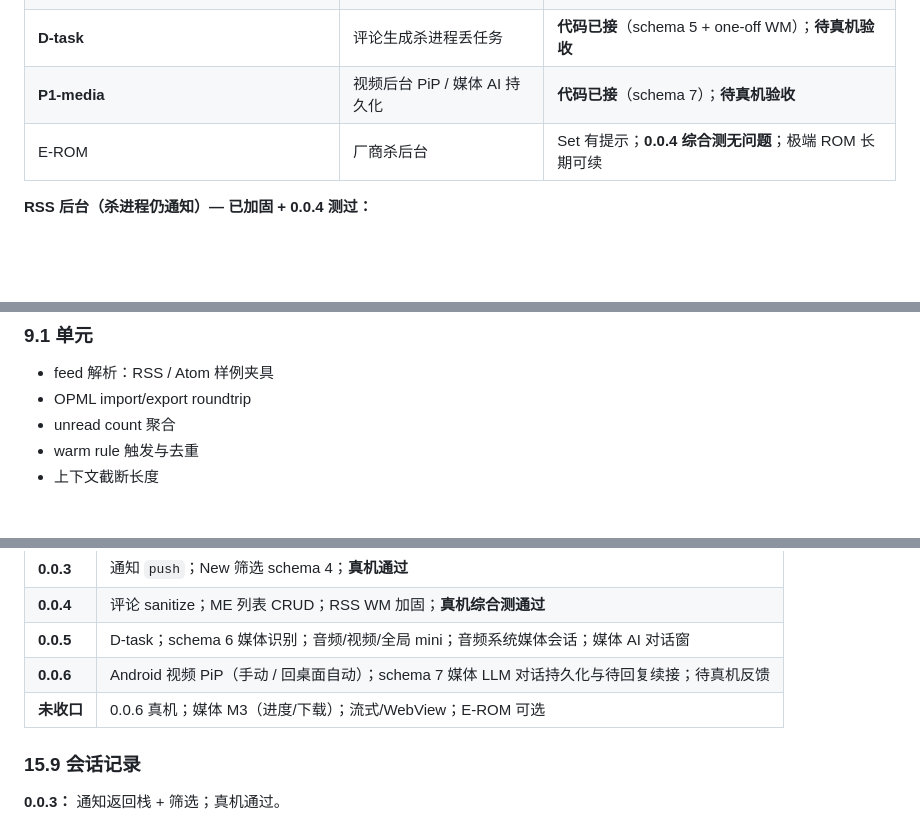
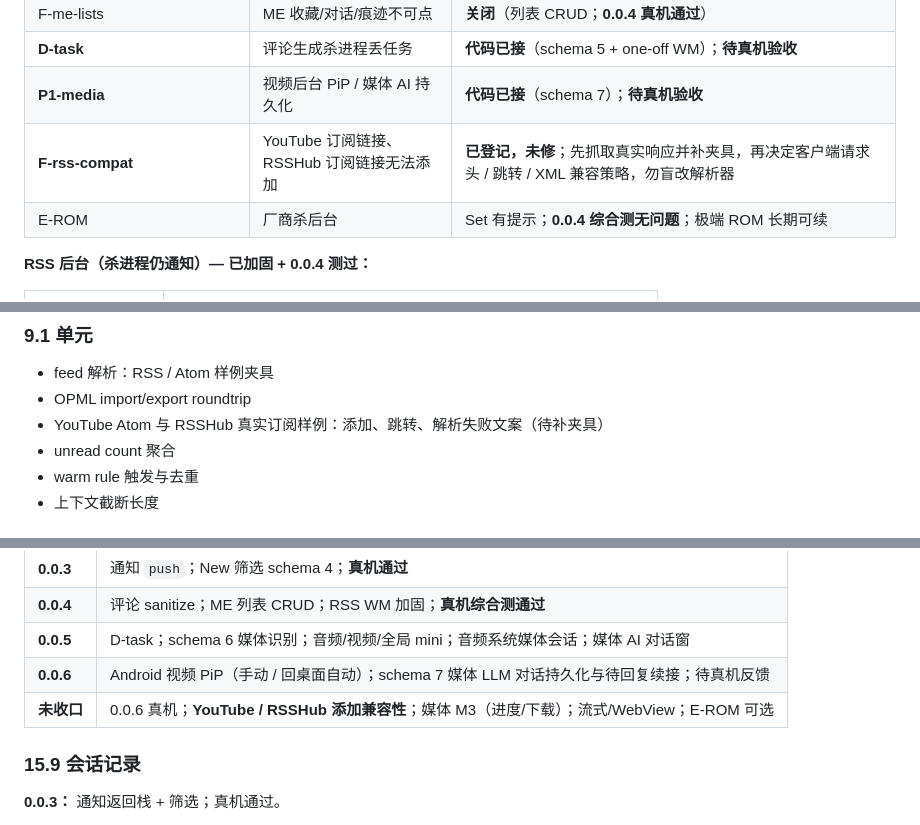
Before and after one commit to WEP-56/wepseed, a Markdown page: docs/IMPLEMENTATION.md, 3 parts joined by grey strips. Drawn GitHub-style; blank space fills up the shorter version.

```diff
--- a/docs/IMPLEMENTATION.md
+++ b/docs/IMPLEMENTATION.md
@@ -140,6 +141,7 @@ test/
 | F-me-lists | ME 收藏/对话/痕迹不可点 | **关闭**（列表 CRUD；**0.0.4 真机通过**） |
 | **D-task** | 评论生成杀进程丢任务 | **代码已接**（schema 5 + one-off WM）；**待真机验收** |
 | **P1-media** | 视频后台 PiP / 媒体 AI 持久化 | **代码已接**（schema 7）；**待真机验收** |
+| **F-rss-compat** | YouTube 订阅链接、RSSHub 订阅链接无法添加 | **已登记，未修**；先抓取真实响应并补夹具，再决定客户端请求头 / 跳转 / XML 兼容策略，勿盲改解析器 |
 | E-ROM | 厂商杀后台 | Set 有提示；**0.0.4 综合测无问题**；极端 ROM 长期可续 |
 
 **RSS 后台（杀进程仍通知）— 已加固 + 0.0.4 测过：**
@@ -799,6 +801,7 @@ Item: pending → running → succeeded | skipped | failed
 
 - feed 解析：RSS / Atom 样例夹具
 - OPML import/export roundtrip
+- YouTube Atom 与 RSSHub 真实订阅样例：添加、跳转、解析失败文案（待补夹具）
 - unread count 聚合
 - warm rule 触发与去重
 - 上下文截断长度
@@ -1033,7 +1036,7 @@ flutter run -d <device>
 | **0.0.4** | 评论 sanitize；ME 列表 CRUD；RSS WM 加固；**真机综合测通过** |
 | **0.0.5** | D-task；schema 6 媒体识别；音频/视频/全局 mini；音频系统媒体会话；媒体 AI 对话窗 |
 | **0.0.6** | Android 视频 PiP（手动 / 回桌面自动）；schema 7 媒体 LLM 对话持久化与待回复续接；待真机反馈 |
-| **未收口** | 0.0.6 真机；媒体 M3（进度/下载）；流式/WebView；E-ROM 可选 |
+| **未收口** | 0.0.6 真机；**YouTube / RSSHub 添加兼容性**；媒体 M3（进度/下载）；流式/WebView；E-ROM 可选 |
 
 ### 15.9 会话记录
 
```
Also changed, not shown: other parts of docs/IMPLEMENTATION.md (+6 -5 lines).
